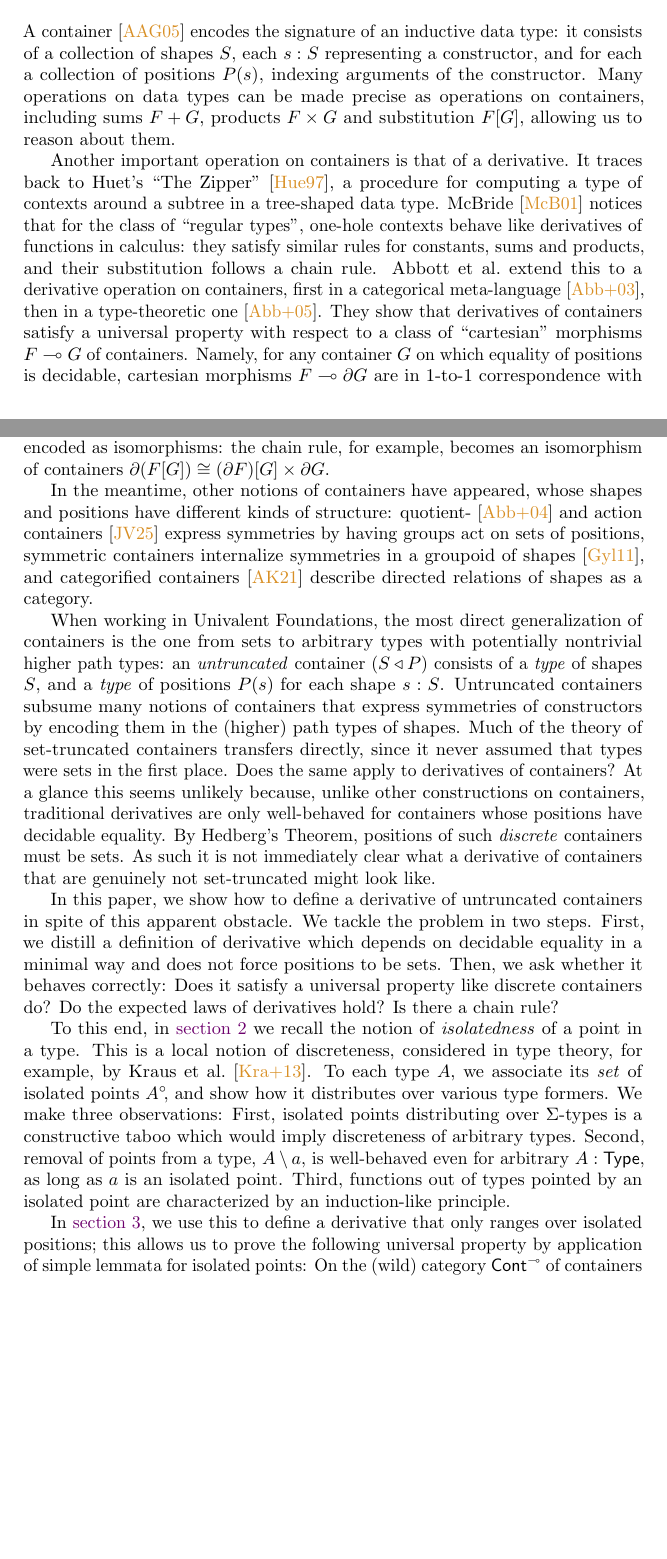
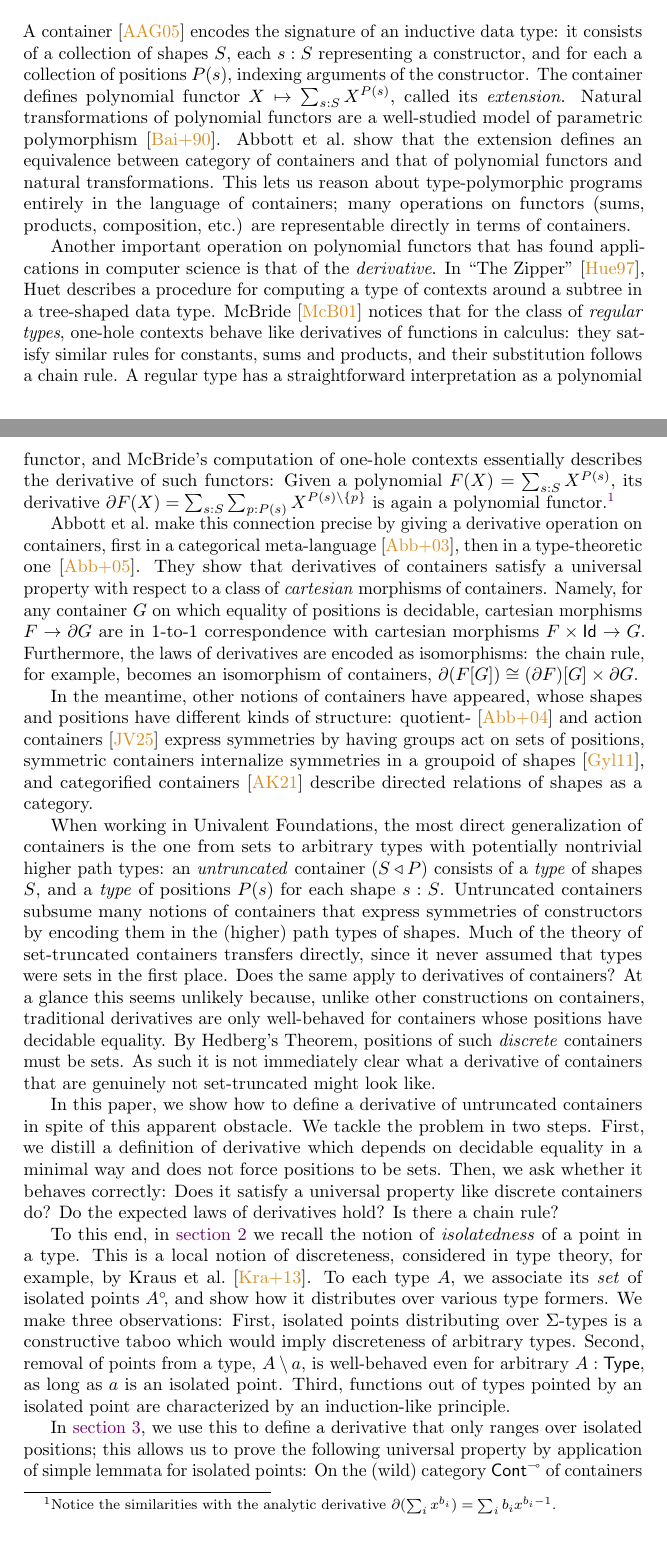
Before and after one commit to phijor/derivatives, a LaTeX paper (paper/main.tex, which reads paper/introduction.tex): two parts of pages 1 and 2 of 36, joined at a grey line, cut so that both start at the same text, the shorter picture padded with empty space. Compiled offline with pdfLaTeX.

Commit message:
Connect containers and polynomials in the introduction

```diff
--- a/paper/introduction.tex
+++ b/paper/introduction.tex
@@ -3,24 +3,39 @@
 A container \cite{AbbottEtAl2005ContainersConstructingstrictly} encodes the signature of an inductive data type:
 it consists of a collection of shapes \( S \), each \( s : S \) representing a constructor,
 and for each a collection of positions \( P(s) \), indexing arguments of the constructor.
-Many operations on data types can be made precise as operations on containers,
-including sums \( F \CPlus G \), products \( F \CTimes G \) and substitution \( \Subst{F}{G} \), allowing us to reason about them.
+The container defines polynomial functor \( X \mapsto \sum_{s : S} X^{P(s)} \),
+called its \emph{extension}.
+Natural transformations of polynomial functors are a well-studied model of parametric polymorphism~\cite{BainbridgeEtAl1990Functorialpolymorphism}.
+\Citeauthor{AbbottEtAl2004ConstructingPolymorphicPrograms} show that
+the extension defines an equivalence between category of containers and that of polynomial functors and natural transformations.
+This lets us reason about type-polymorphic programs entirely in the language of containers;
+many operations on functors (sums, products, composition, etc.) are representable directly in terms of containers.
 
-Another important operation on containers is that of a derivative.
-It traces back to \citeauthor{Huet1997Zipper}'s \citetitle{Huet1997Zipper}~\cite{Huet1997Zipper},
-a procedure for computing a type of contexts around a subtree in a tree-shaped data type.
+Another important operation on polynomial functors that has found applications in computer science is that of the \emph{derivative}.
+In \citetitle{Huet1997Zipper}~\cite{Huet1997Zipper}, \citeauthor{Huet1997Zipper} describes a procedure for computing a type of contexts around a subtree in a tree-shaped data type.
 \Citeauthor{McBride2001DerivativeRegularType}~\cite{McBride2001DerivativeRegularType}
-notices that for the class of \enquote{regular types}, one-hole contexts behave like derivatives of functions in calculus:
+notices that for the class of \emph{regular types}, one-hole contexts behave like derivatives of functions in calculus:
 they satisfy similar rules for constants, sums and products, and their substitution follows a chain rule.
-\Citeauthor{AbbottEtAl2003DerivativesContainers} extend this to a derivative operation on containers,
+A regular type has a straightforward interpretation as a polynomial functor,
+and \citeauthor{McBride2001DerivativeRegularType}'s computation of one-hole contexts essentially describes the derivative of such functors:
+Given a polynomial \( F(X) = \sum_{s : S} X^{P(s)} \),
+its derivative
+\(
+  \Der{F}(X) = \sum_{s : S} \sum_{p : P(s)} X^{P(s) \setminus \{ p \}}
+\)
+is again a polynomial functor.\footnote{%
+  Notice the similarities with the analytic derivative \( \partial(\sum_i x^{b_i}) = \sum_i b_i x^{b_i - 1} \).
+}
+
+\Citeauthor{AbbottEtAl2003DerivativesContainers} make this connection precise by giving a derivative operation on containers,
 first in a categorical meta-language~\cite{AbbottEtAl2003DerivativesContainers},
 then in a type-theoretic one~\cite{AbbottEtAl2005DataDifferentiating}.
-They show that derivatives of containers satisfy a universal property with respect to a class of \enquote{cartesian}
-morphisms \( F \multimap G \) of containers.
+They show that derivatives of containers satisfy a universal property with respect to a class of \emph{cartesian}
+morphisms of containers.
 Namely, for any container \( G \) on which equality of positions is decidable,
-cartesian morphisms \( F \multimap \Der{G} \) are in 1-to-1 correspondence with cartesian morphisms \( F \CTimes \Id \multimap G \).
+cartesian morphisms \( F \to \Der{G} \) are in 1-to-1 correspondence with cartesian morphisms \( F \CTimes \Id \to G \).
 Furthermore, the laws of derivatives are encoded as isomorphisms:
-the chain rule, for example, becomes an isomorphism of containers
+the chain rule, for example, becomes an isomorphism of containers,
 \( \Der{(\Subst{F}{G})} \cong \Subst{(\Der{F})}{G} \CTimes \Der{G} \).
 
 In the meantime, other notions of containers have appeared,
```
